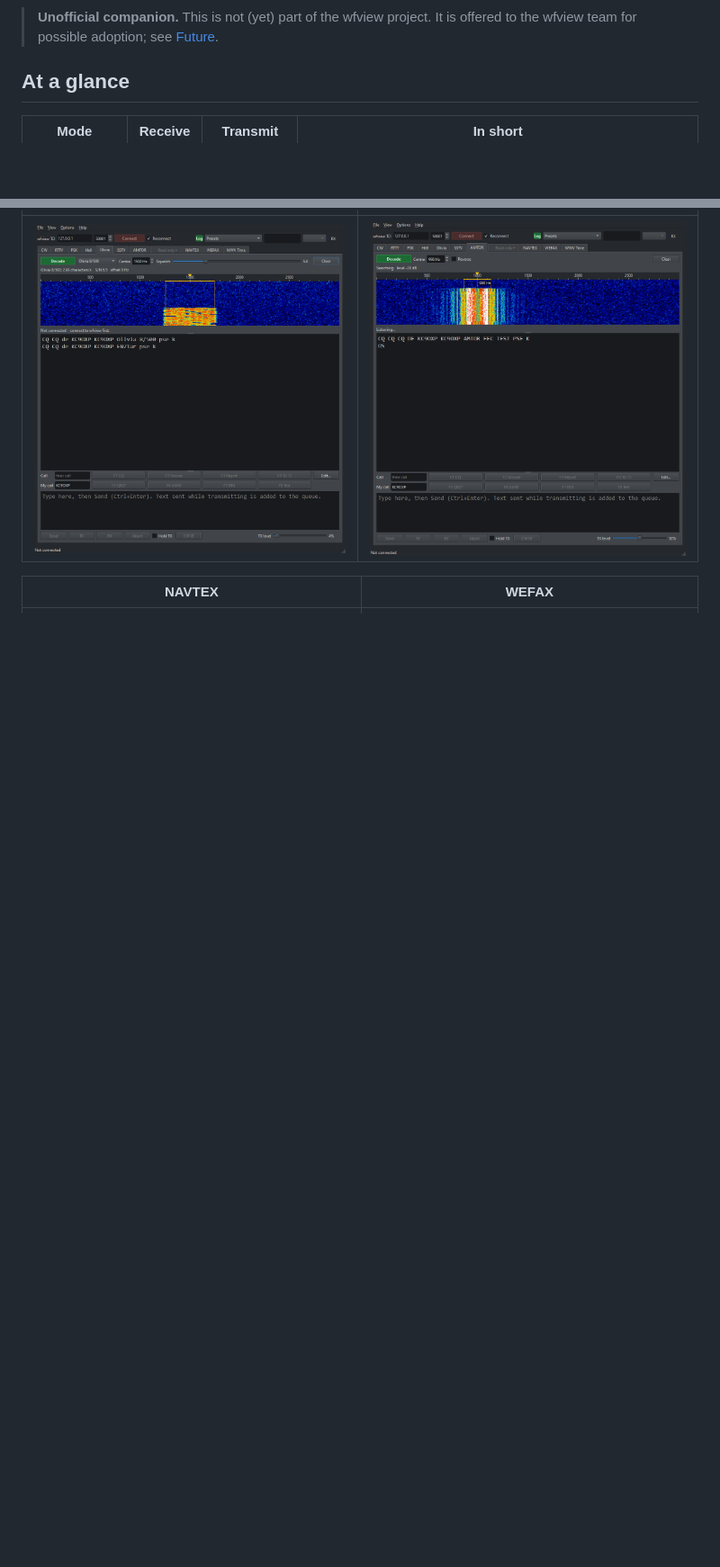
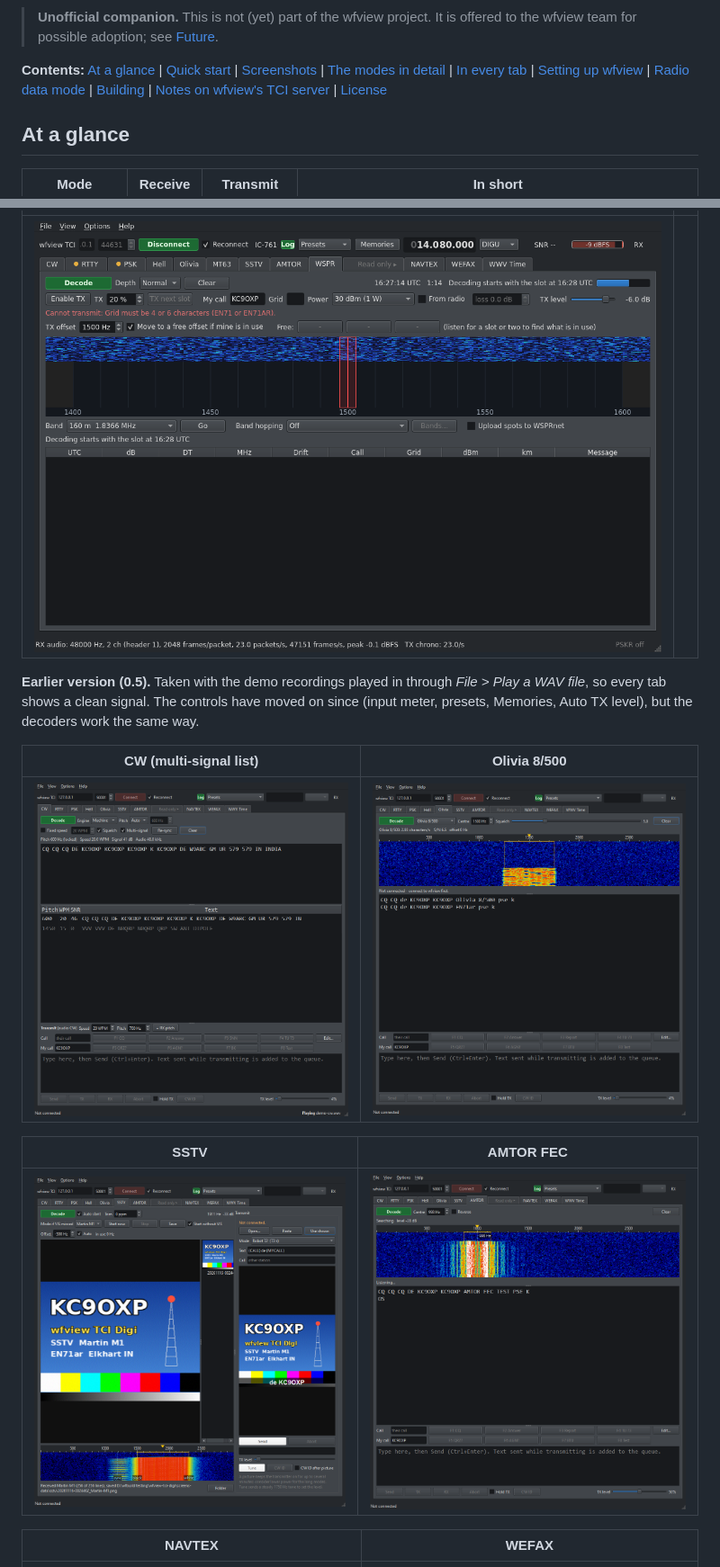
Before and after one commit to KC9oXP/wfview-tci-digi, a Markdown page: README.md, 2 parts joined by grey strips. Shown at 90% size. Rendered like a GitHub page; pictures changed too: docs/screenshots/wspr.png (added); blank space fills up the shorter version.

```diff
--- a/README.md
+++ b/README.md
@@ -17,6 +18,12 @@ wfview reaches the radio over LAN or over USB.
 
 > **Unofficial companion.** This is not (yet) part of the wfview project. It is offered
 > to the wfview team for possible adoption; see [Future](#future).
+
+**Contents:** [At a glance](#at-a-glance) | [Quick start](#quick-start) |
+[Screenshots](#screenshots) | [The modes in detail](#the-modes-in-detail) |
+[In every tab](#in-every-tab) | [Setting up wfview](#setting-up-wfview-v3) |
+[Radio data mode](#radio-data-mode-and-modulation-input) | [Building](#building) |
+[Notes on wfview's TCI server](#notes-on-wfviews-tci-server-v3-november-2026) | [License](#license)
 
 ## At a glance
 
@@ -87,5 +106,17 @@ shows a clean signal. On the air the same tabs work on the radio's receive audio
 |---|---|
-| ![Olivia tab](docs/screenshots/olivia.png) | ![AMTOR tab](docs/screenshots/amtor.png) |
+| ![WSPR tab](docs/screenshots/wspr.png) | |
+
+**Earlier version (0.5).** Taken with the demo recordings played in through *File > Play a
+WAV file*, so every tab shows a clean signal. The controls have moved on since (input meter,
+presets, Memories, Auto TX level), but the decoders work the same way.
+
+| CW (multi-signal list) | Olivia 8/500 |
+|---|---|
+| ![CW tab](docs/screenshots/cw.png) | ![Olivia tab](docs/screenshots/olivia.png) |
+
+| SSTV | AMTOR FEC |
+|---|---|
+| ![SSTV tab](docs/screenshots/sstv.png) | ![AMTOR tab](docs/screenshots/amtor.png) |
 
 | NAVTEX | WEFAX |
 |---|---|
```
Also changed, not shown: other parts of README.md (+31 -13 lines), docs/screenshots/hell.png, docs/screenshots/mt63.png (added), docs/screenshots/psk.png, docs/screenshots/rtty.png.
